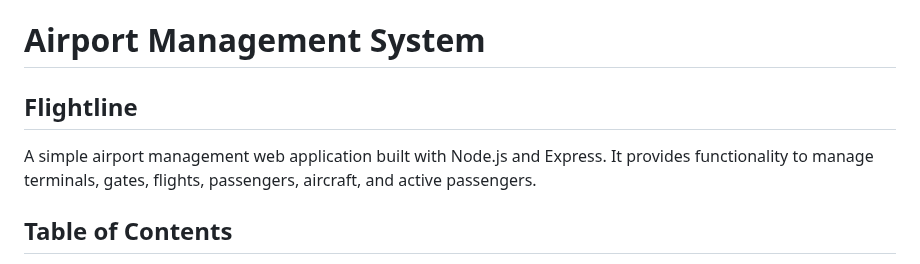
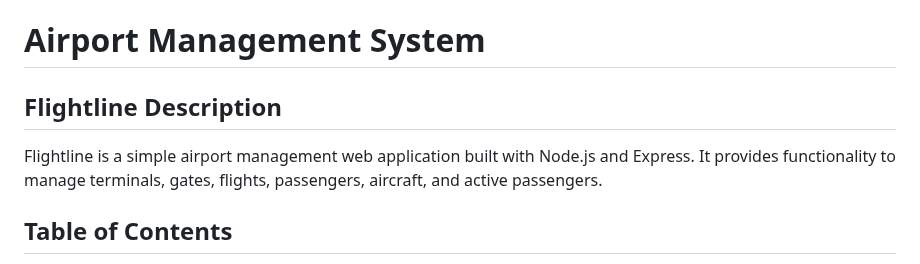
Before and after one commit to katerib/airport-mgmt-sys, a Markdown page: README.md, the part around the change. Rendered like a GitHub page.

Commit message:
Update README: formatting, wording

```diff
--- a/README.md
+++ b/README.md
@@ -1,8 +1,8 @@
 # Airport Management System
 
-## Flightline
+## Flightline Description
 
-A simple airport management web application built with Node.js and Express. It provides functionality to manage terminals, gates, flights, passengers, aircraft, and active passengers.
+Flightline is a simple airport management web application built with Node.js and Express. It provides functionality to manage terminals, gates, flights, passengers, aircraft, and active passengers.
 
 ## Table of Contents
 
```
